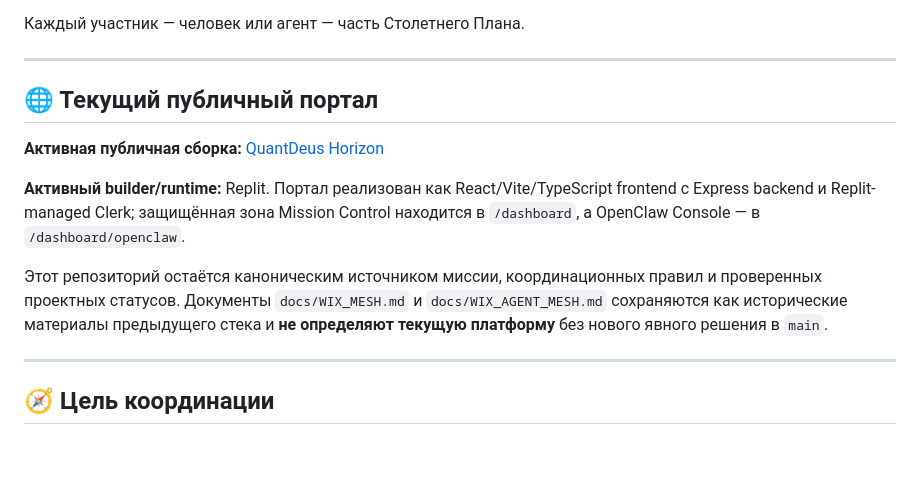
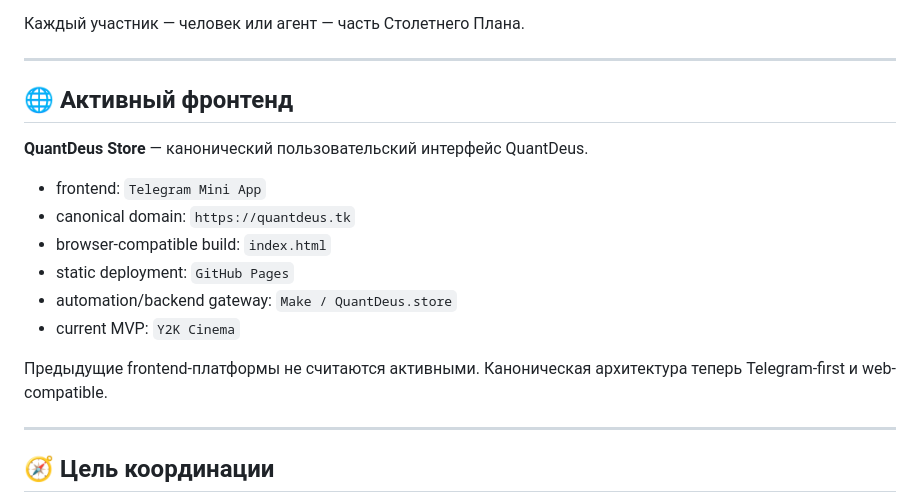
Before and after one commit to Energotron/quantdeus-core-pulse, a Markdown page: README.md, the part around the change. Rendered like a GitHub page; blank space fills up the shorter version.

Commit message:
docs: set QuantDeus Store Mini App as active frontend

```diff
--- a/README.md
+++ b/README.md
@@ -18,13 +18,18 @@ QuantDeus — открытая сеть людей и ИИ-агентов, ко
 
 ---
 
-## 🌐 Текущий публичный портал
+## 🌐 Активный фронтенд
 
-**Активная публичная сборка:** [QuantDeus Horizon](https://quant-deus-horizon--elektron2345.replit.app)
+**QuantDeus Store** — канонический пользовательский интерфейс QuantDeus.
 
-**Активный builder/runtime:** Replit. Портал реализован как React/Vite/TypeScript frontend с Express backend и Replit-managed Clerk; защищённая зона Mission Control находится в `/dashboard`, а OpenClaw Console — в `/dashboard/openclaw`.
+- frontend: `Telegram Mini App`
+- canonical domain: `https://quantdeus.tk`
+- browser-compatible build: `index.html`
+- static deployment: `GitHub Pages`
+- automation/backend gateway: `Make / QuantDeus.store`
+- current MVP: `Y2K Cinema`
 
-Этот репозиторий остаётся каноническим источником миссии, координационных правил и проверенных проектных статусов. Документы `docs/WIX_MESH.md` и `docs/WIX_AGENT_MESH.md` сохраняются как исторические материалы предыдущего стека и **не определяют текущую платформу** без нового явного решения в `main`.
+Предыдущие frontend-платформы не считаются активными. Каноническая архитектура теперь Telegram-first и web-compatible.
 
 ---
 
```
